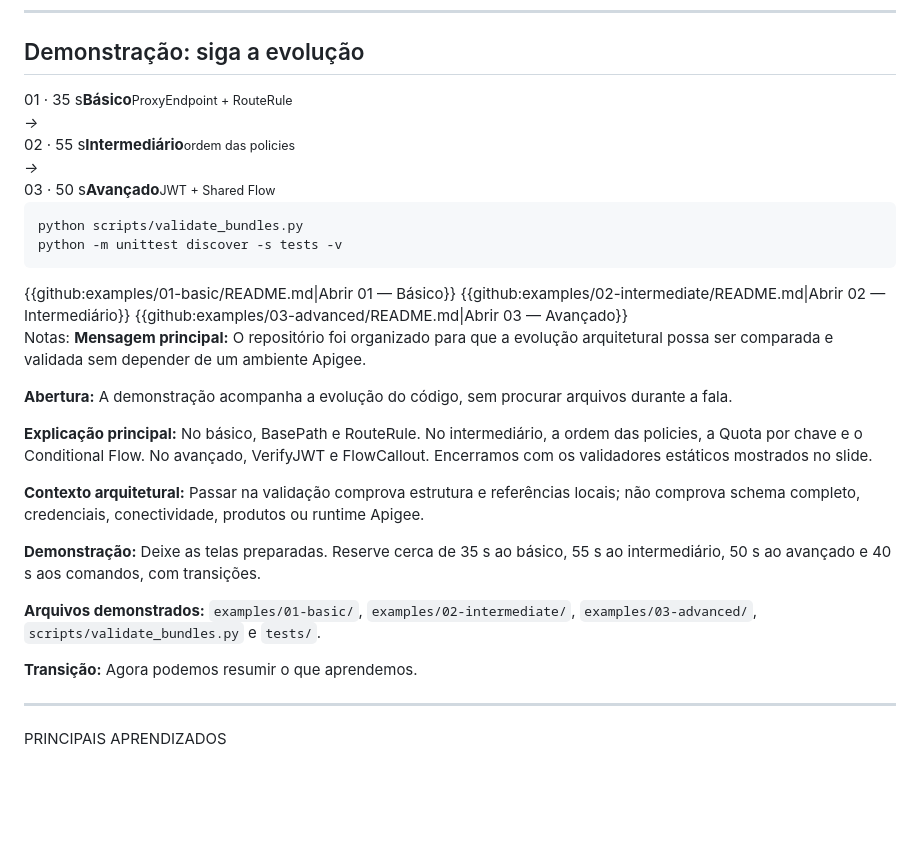
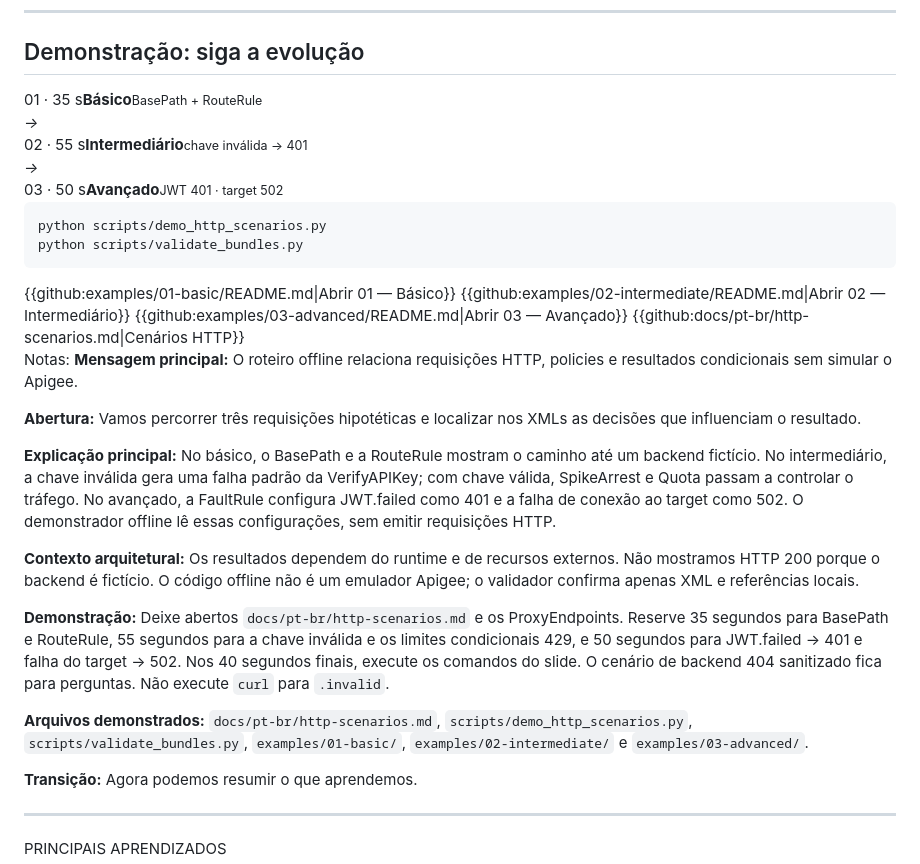
Before and after one commit to rodri-oliveira-dev/apigee-architecture-lab, a Markdown page: presentation/slides.md, the part around the change. GitHub-like rendering; blank space fills up the shorter version.

Commit message:
feat(presentation): demonstrate illustrative HTTP outcomes in slide 12

````diff
--- a/presentation/slides.md
+++ b/presentation/slides.md
@@ -395,36 +395,37 @@ Notas:
 ## Demonstração: siga a evolução
 
 <div class="demo-path">
-  <div><span>01 · 35 s</span><strong>Básico</strong><small>ProxyEndpoint + RouteRule</small></div>
+  <div><span>01 · 35 s</span><strong>Básico</strong><small>BasePath + RouteRule</small></div>
   <i>→</i>
-  <div><span>02 · 55 s</span><strong>Intermediário</strong><small>ordem das policies</small></div>
+  <div><span>02 · 55 s</span><strong>Intermediário</strong><small>chave inválida → 401</small></div>
   <i>→</i>
-  <div><span>03 · 50 s</span><strong>Avançado</strong><small>JWT + Shared Flow</small></div>
+  <div><span>03 · 50 s</span><strong>Avançado</strong><small>JWT 401 · target 502</small></div>
 </div>
 
 ```bash
+python scripts/demo_http_scenarios.py
 python scripts/validate_bundles.py
-python -m unittest discover -s tests -v
 ```
 
 <div class="repo-links">
   {{github:examples/01-basic/README.md|Abrir 01 — Básico}}
   {{github:examples/02-intermediate/README.md|Abrir 02 — Intermediário}}
   {{github:examples/03-advanced/README.md|Abrir 03 — Avançado}}
+  {{github:docs/pt-br/http-scenarios.md|Cenários HTTP}}
 </div>
 
 Notas:
-**Mensagem principal:** O repositório foi organizado para que a evolução arquitetural possa ser comparada e validada sem depender de um ambiente Apigee.
+**Mensagem principal:** O roteiro offline relaciona requisições HTTP, policies e resultados condicionais sem simular o Apigee.
 
-**Abertura:** A demonstração acompanha a evolução do código, sem procurar arquivos durante a fala.
+**Abertura:** Vamos percorrer três requisições hipotéticas e localizar nos XMLs as decisões que influenciam o resultado.
 
-**Explicação principal:** No básico, BasePath e RouteRule. No intermediário, a ordem das policies, a Quota por chave e o Conditional Flow. No avançado, VerifyJWT e FlowCallout. Encerramos com os validadores estáticos mostrados no slide.
+**Explicação principal:** No básico, o BasePath e a RouteRule mostram o caminho até um backend fictício. No intermediário, a chave inválida gera uma falha padrão da VerifyAPIKey; com chave válida, SpikeArrest e Quota passam a controlar o tráfego. No avançado, a FaultRule configura JWT.failed como 401 e a falha de conexão ao target como 502. O demonstrador offline lê essas configurações, sem emitir requisições HTTP.
 
-**Contexto arquitetural:** Passar na validação comprova estrutura e referências locais; não comprova schema completo, credenciais, conectividade, produtos ou runtime Apigee.
+**Contexto arquitetural:** Os resultados dependem do runtime e de recursos externos. Não mostramos HTTP 200 porque o backend é fictício. O código offline não é um emulador Apigee; o validador confirma apenas XML e referências locais.
 
-**Demonstração:** Deixe as telas preparadas. Reserve cerca de 35 s ao básico, 55 s ao intermediário, 50 s ao avançado e 40 s aos comandos, com transições.
+**Demonstração:** Deixe abertos `docs/pt-br/http-scenarios.md` e os ProxyEndpoints. Reserve 35 segundos para BasePath e RouteRule, 55 segundos para a chave inválida e os limites condicionais 429, e 50 segundos para JWT.failed → 401 e falha do target → 502. Nos 40 segundos finais, execute os comandos do slide. O cenário de backend 404 sanitizado fica para perguntas. Não execute `curl` para `.invalid`.
 
-**Arquivos demonstrados:** `examples/01-basic/`, `examples/02-intermediate/`, `examples/03-advanced/`, `scripts/validate_bundles.py` e `tests/`.
+**Arquivos demonstrados:** `docs/pt-br/http-scenarios.md`, `scripts/demo_http_scenarios.py`, `scripts/validate_bundles.py`, `examples/01-basic/`, `examples/02-intermediate/` e `examples/03-advanced/`.
 
 **Transição:** Agora podemos resumir o que aprendemos.
 
````
